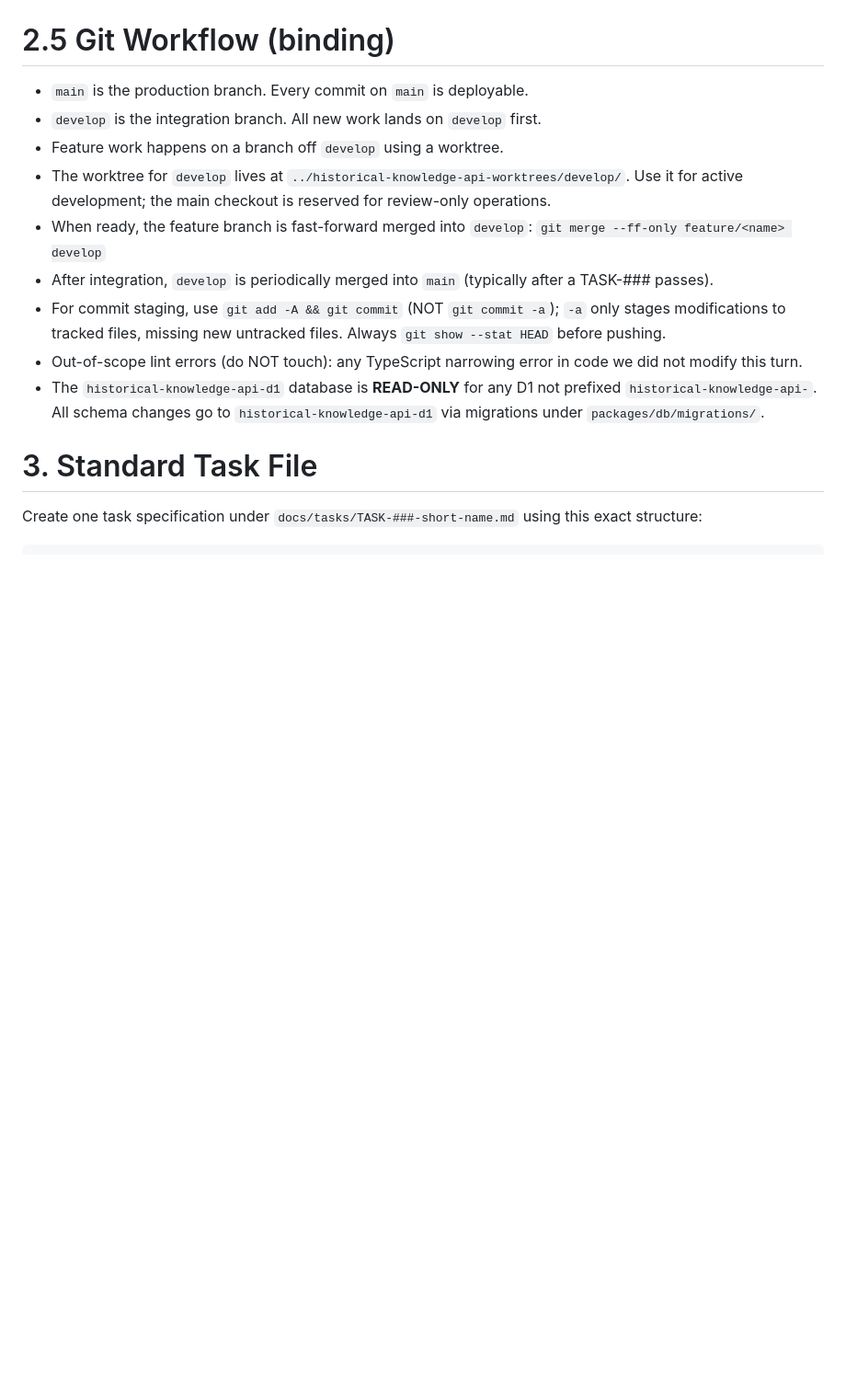
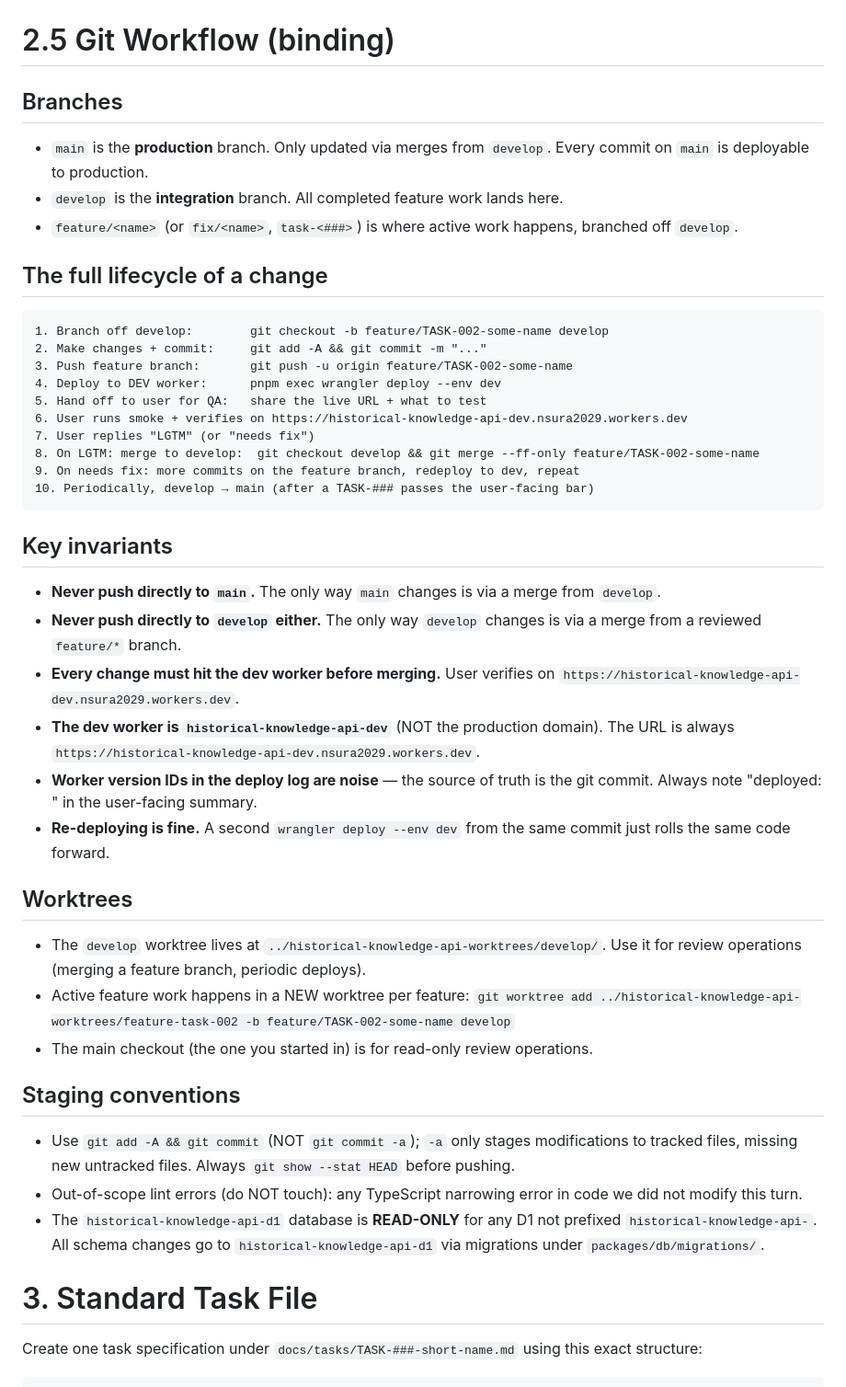
Before and after one commit to nsura2029-art/historical-knowledge-api, a Markdown page: AGENT-INSTRUCTIONS.md, the part around the change. Shown at 92% size. Drawn GitHub-style; blank space fills up the shorter version.

Commit message:
docs: new Git Workflow — feature branch → dev worker → user LGTM → develop
User said: 'when ur done changes in feature branch, deploy to dev. i will
verify then lgtm, merge to develop. please modify instructions.'

Updated AGENT-INSTRUCTIONS.md §2.5 to reflect the new workflow:

- Branches: main (prod), develop (integration), feature/* (active work)
- Lifecycle: branch off develop → push → deploy to dev → user verifies →
  LGTM → merge to develop (periodically develop → main)
- Invariant: never push to main or develop directly, only via merges
- The dev worker is historical-knowledge-api-dev, URL is
  https://historical-knowledge-api-dev.nsura2029.workers.dev
- Worker version IDs are noise; the git commit is source of truth

Co-Authored-By: Mavis <noreply@anthropic.com>

````diff
--- a/AGENT-INSTRUCTIONS.md
+++ b/AGENT-INSTRUCTIONS.md
@@ -36,14 +36,46 @@ The agent must complete one task at a time. It may not begin the next task until
 
 # 2.5 Git Workflow (binding)
 
-- `main` is the production branch. Every commit on `main` is deployable.
-- `develop` is the integration branch. All new work lands on `develop` first.
-- Feature work happens on a branch off `develop` using a worktree.
-- The worktree for `develop` lives at `../historical-knowledge-api-worktrees/develop/`. Use it for active development; the main checkout is reserved for review-only operations.
-- When ready, the feature branch is fast-forward merged into `develop`:
-  `git merge --ff-only feature/<name> develop`
-- After integration, `develop` is periodically merged into `main` (typically after a TASK-### passes).
-- For commit staging, use `git add -A && git commit` (NOT `git commit -a`); `-a` only stages modifications to tracked files, missing new untracked files. Always `git show --stat HEAD` before pushing.
+## Branches
+
+- `main` is the **production** branch. Only updated via merges from `develop`. Every commit on `main` is deployable to production.
+- `develop` is the **integration** branch. All completed feature work lands here.
+- `feature/<name>` (or `fix/<name>`, `task-<###>`) is where active work happens, branched off `develop`.
+
+## The full lifecycle of a change
+
+```
+1. Branch off develop:        git checkout -b feature/TASK-002-some-name develop
+2. Make changes + commit:     git add -A && git commit -m "..."
+3. Push feature branch:       git push -u origin feature/TASK-002-some-name
+4. Deploy to DEV worker:      pnpm exec wrangler deploy --env dev
+5. Hand off to user for QA:   share the live URL + what to test
+6. User runs smoke + verifies on https://historical-knowledge-api-dev.nsura2029.workers.dev
+7. User replies "LGTM" (or "needs fix")
+8. On LGTM: merge to develop:  git checkout develop && git merge --ff-only feature/TASK-002-some-name
+9. On needs fix: more commits on the feature branch, redeploy to dev, repeat
+10. Periodically, develop → main (after a TASK-### passes the user-facing bar)
+```
+
+## Key invariants
+
+- **Never push directly to `main`.** The only way `main` changes is via a merge from `develop`.
+- **Never push directly to `develop` either.** The only way `develop` changes is via a merge from a reviewed `feature/*` branch.
+- **Every change must hit the dev worker before merging.** User verifies on `https://historical-knowledge-api-dev.nsura2029.workers.dev`.
+- **The dev worker is `historical-knowledge-api-dev`** (NOT the production domain). The URL is always `https://historical-knowledge-api-dev.nsura2029.workers.dev`.
+- **Worker version IDs in the deploy log are noise** — the source of truth is the git commit. Always note "deployed: <commit hash>" in the user-facing summary.
+- **Re-deploying is fine.** A second `wrangler deploy --env dev` from the same commit just rolls the same code forward.
+
+## Worktrees
+
+- The `develop` worktree lives at `../historical-knowledge-api-worktrees/develop/`. Use it for review operations (merging a feature branch, periodic deploys).
+- Active feature work happens in a NEW worktree per feature:
+  `git worktree add ../historical-knowledge-api-worktrees/feature-task-002 -b feature/TASK-002-some-name develop`
+- The main checkout (the one you started in) is for read-only review operations.
+
+## Staging conventions
+
+- Use `git add -A && git commit` (NOT `git commit -a`); `-a` only stages modifications to tracked files, missing new untracked files. Always `git show --stat HEAD` before pushing.
 - Out-of-scope lint errors (do NOT touch): any TypeScript narrowing error in code we did not modify this turn.
 - The `historical-knowledge-api-d1` database is **READ-ONLY** for any D1 not prefixed `historical-knowledge-api-`. All schema changes go to `historical-knowledge-api-d1` via migrations under `packages/db/migrations/`.
 
````
